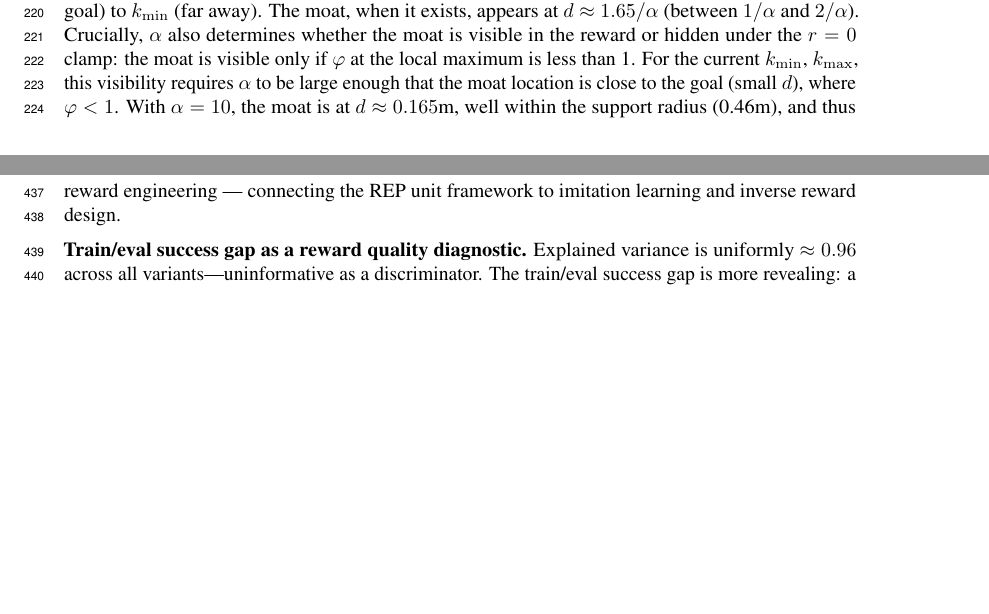
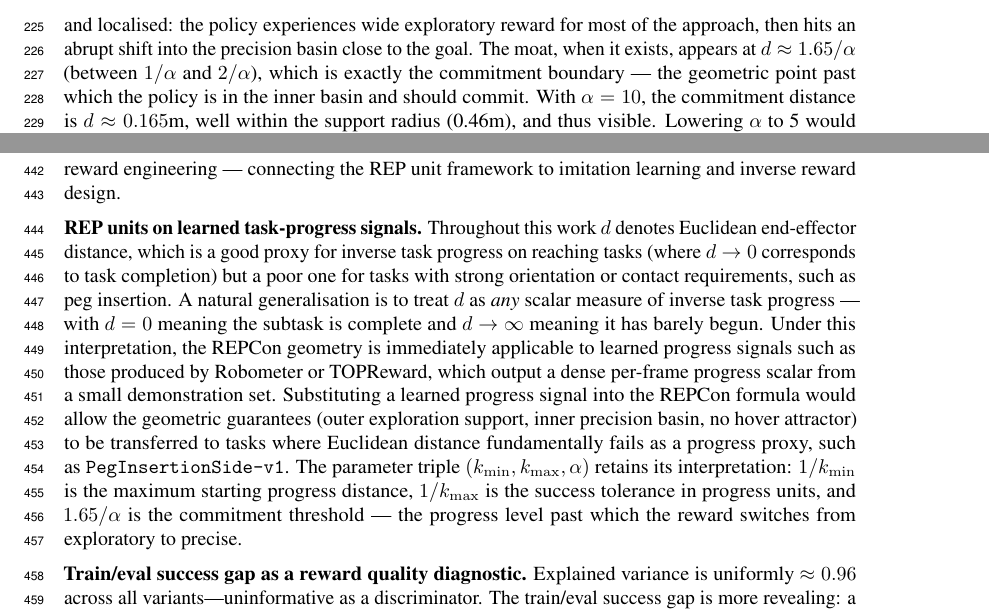
Before and after one commit to ApRL-IITKGP/spda, a LaTeX paper (paper/rep.tex): two parts of pages 6 and 16 of 19 before the commit and two parts of pages 7 and 16 of 19 after it, joined at a grey line, cut at the place of the change, the shorter picture padded with empty space. Compiled offline with pdfLaTeX.

Commit message:
add alpha-as-commitment-distance intuition and learned progress future work

```diff
--- a/paper/rep.tex
+++ b/paper/rep.tex
@@ -422,12 +422,5 @@ reward is a smooth, strictly decreasing function; with $\Delta k \geq 15$ a moat
 appears. Our configuration ($k_{\max}=20$, $\Delta k = 18$) sits just above the threshold,
 producing a very shallow moat. With $k_{\max}=20$, $R_{\mathrm{inner}} \approx 0.05$m.
 
-\paragraph{$\alpha$: transition rate and moat location.}
+\paragraph{$\alpha$: commitment distance.}
 $\alpha$ controls how quickly $k(d)$ transitions from $k_{\max}$ (near goal) to
-$k_{\min}$ (far away). The moat, when it exists, appears at $d \approx 1.65/\alpha$
-(between $1/\alpha$ and $2/\alpha$). Crucially, $\alpha$ also determines whether the moat
-is visible in the reward or hidden under the $r=0$ clamp: the moat is visible only
-if $\varphi$ at the local maximum is less than 1. For the current $k_{\min}$, $k_{\max}$,
-this visibility requires $\alpha$ to be large enough that the moat location is close
-to the goal (small $d$), where $\varphi < 1$. With $\alpha=10$, the moat is at
-$d\approx 0.165$m, well within the support radius (0.46m), and thus visible.
@@ -435 +433,9 @@ Lowering $\alpha$ to~5 would push the moat toward $d\approx 0.35$m, where
+approach. Large $\alpha$ means the transition is sharp and localised: the policy
+experiences wide exploratory reward for most of the approach, then hits an abrupt
+shift into the precision basin close to the goal.
+The moat, when it exists, appears at $d \approx 1.65/\alpha$
+(between $1/\alpha$ and $2/\alpha$), which is exactly the commitment boundary ---
+the geometric point past which the policy is in the inner basin and should commit.
+With $\alpha=10$, the commitment distance is $d\approx 0.165$m, well within the support radius (0.46m), and thus visible.
+Lowering $\alpha$ to~5 would push the commitment boundary toward $d\approx 0.35$m, where
 $\varphi > 1$ and the reward is already zero --- the moat becomes invisible.
@@ -965,6 +971,25 @@ activates. This would make the entire dense reward function inferrable from a sm
 number of demonstrations with no reward engineering --- connecting the REP unit
 framework to imitation learning and inverse reward design.
 
+\textbf{REP units on learned task-progress signals.}
+Throughout this work $d$ denotes Euclidean end-effector distance, which is a good
+proxy for inverse task progress on reaching tasks (where $d \to 0$ corresponds to
+task completion) but a poor one for tasks with strong orientation or contact
+requirements, such as peg insertion. A natural generalisation is to treat $d$ as
+\emph{any} scalar measure of inverse task progress --- with $d=0$ meaning the
+subtask is complete and $d \to \infty$ meaning it has barely begun. Under this
+interpretation, the REPCon geometry is immediately applicable to learned progress
+signals such as those produced by Robometer or TOPReward, which output a
+dense per-frame progress scalar from a small demonstration set. Substituting a
+learned progress signal into the REPCon formula would allow the geometric guarantees
+(outer exploration support, inner precision basin, no hover attractor) to be
+transferred to tasks where Euclidean distance fundamentally fails as a progress
+proxy, such as \texttt{PegInsertionSide-v1}. The parameter triple
+$(k_{\min}, k_{\max}, \alpha)$ retains its interpretation: $1/k_{\min}$ is the
+maximum starting progress distance, $1/k_{\max}$ is the success tolerance in
+progress units, and $1.65/\alpha$ is the commitment threshold --- the progress level
+past which the reward switches from exploratory to precise.
+
 \textbf{Train/eval success gap as a reward quality diagnostic.}
 Explained variance is uniformly $\approx 0.96$ across all variants---uninformative as
 a discriminator. The train/eval success gap is more revealing: a large gap indicates
```
Also changed, not shown: paper/rep.pdf, paper/rep.tex (9 more changed lines).
